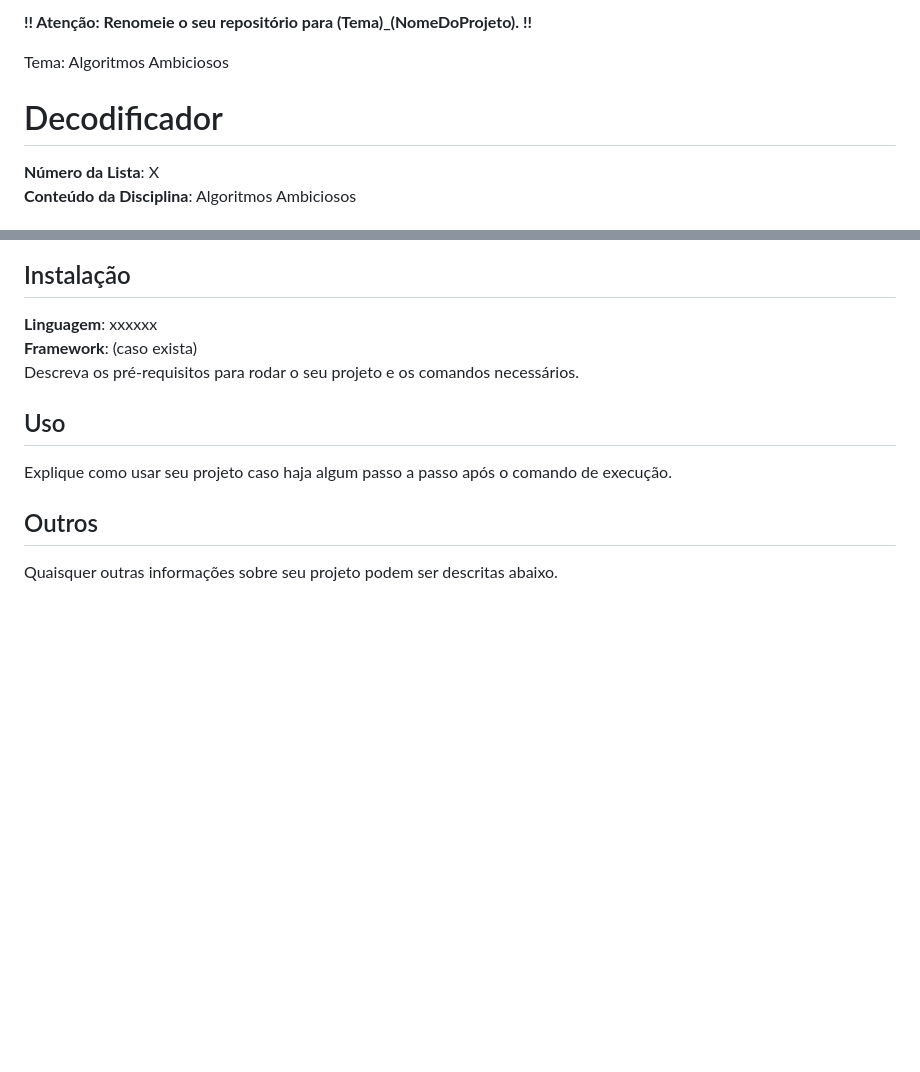
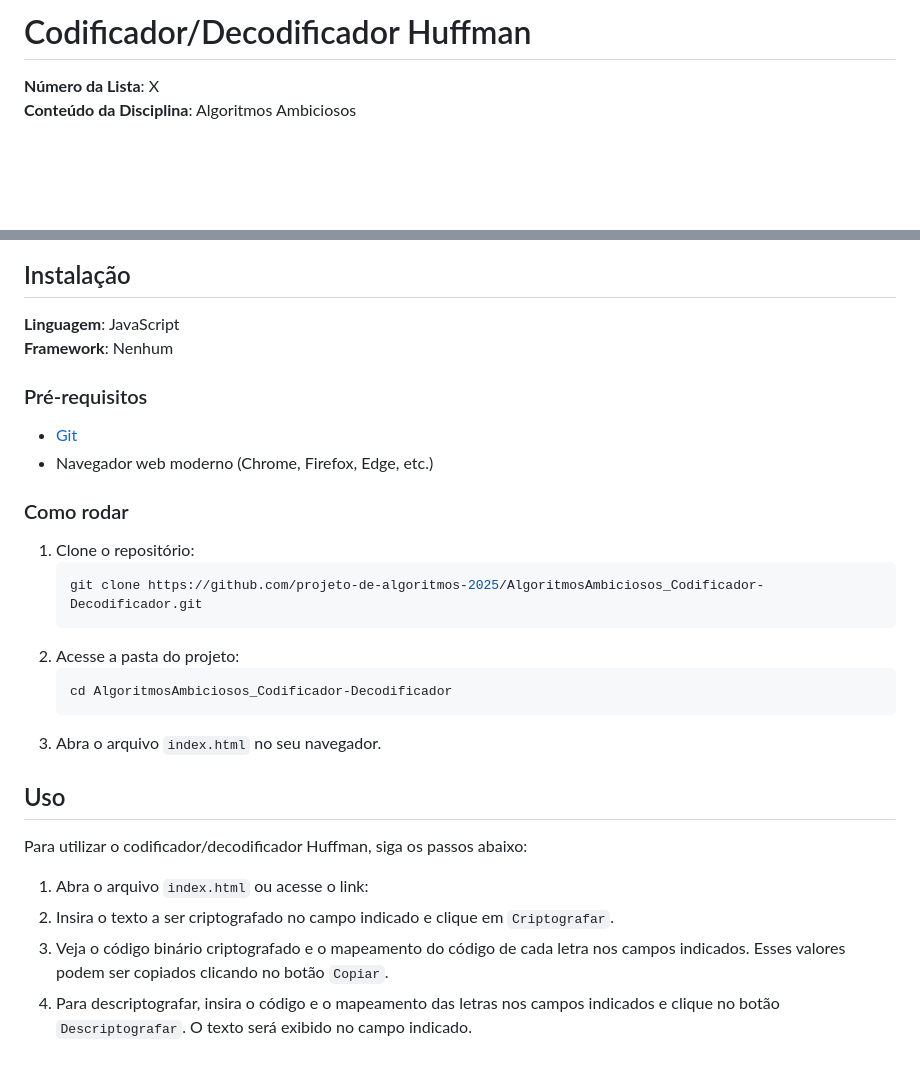
Before and after one commit to projeto-de-algoritmos-2025/AlgoritmosAmbiciosos_Codificador-Decodificador, a Markdown page: README.md, 2 parts joined by grey strips. Rendered like a GitHub page; blank space fills up the shorter version.

````diff
--- a/README.md
+++ b/README.md
@@ -1,10 +1,4 @@
-**!! Atenção: Renomeie o seu repositório para (Tema)_(NomeDoProjeto). !!**
-
-Tema: Algoritmos Ambiciosos
-
-
-
-# Decodificador
+# Codificador/Decodificador Huffman
 
 **Número da Lista**: X<br>
 **Conteúdo da Disciplina**: Algoritmos Ambiciosos<br>
@@ -23,11 +24,30 @@ Adicione 3 ou mais screenshots do projeto em funcionamento.
 
 ## Instalação
-**Linguagem**: xxxxxx<br>
-**Framework**: (caso exista)<br>
-Descreva os pré-requisitos para rodar o seu projeto e os comandos necessários.
+**Linguagem**: JavaScript<br>
+**Framework**: Nenhum<br>
+### Pré-requisitos
+
+- [Git](https://git-scm.com/)
+- Navegador web moderno (Chrome, Firefox, Edge, etc.)
+
+### Como rodar
+
+1. Clone o repositório:
+    ```bash
+    git clone https://github.com/projeto-de-algoritmos-2025/AlgoritmosAmbiciosos_Codificador-Decodificador.git
+    ```
+2. Acesse a pasta do projeto:
+    ```bash
+    cd AlgoritmosAmbiciosos_Codificador-Decodificador
+    ```
+3. Abra o arquivo `index.html` no seu navegador.
+
 
 ## Uso
-Explique como usar seu projeto caso haja algum passo a passo após o comando de execução.
 
-## Outros
-Quaisquer outras informações sobre seu projeto podem ser descritas abaixo.
+Para utilizar o codificador/decodificador Huffman, siga os passos abaixo:
+
+1. Abra o arquivo `index.html` ou acesse o link: []()
+2. Insira o texto a ser criptografado no campo indicado e clique em `Criptografar`.
+3. Veja o código binário criptografado e o mapeamento do código de cada letra nos campos indicados. Esses valores podem ser copiados clicando no botão `Copiar`.
+4. Para descriptografar, insira o código e o mapeamento das letras nos campos indicados e clique no botão `Descriptografar`. O texto será exibido no campo indicado.
````
Also changed, not shown: other parts of README.md (+9 -2 lines), assets/tela1.png (added), assets/tela2.png (added), assets/tela3.png (added).
